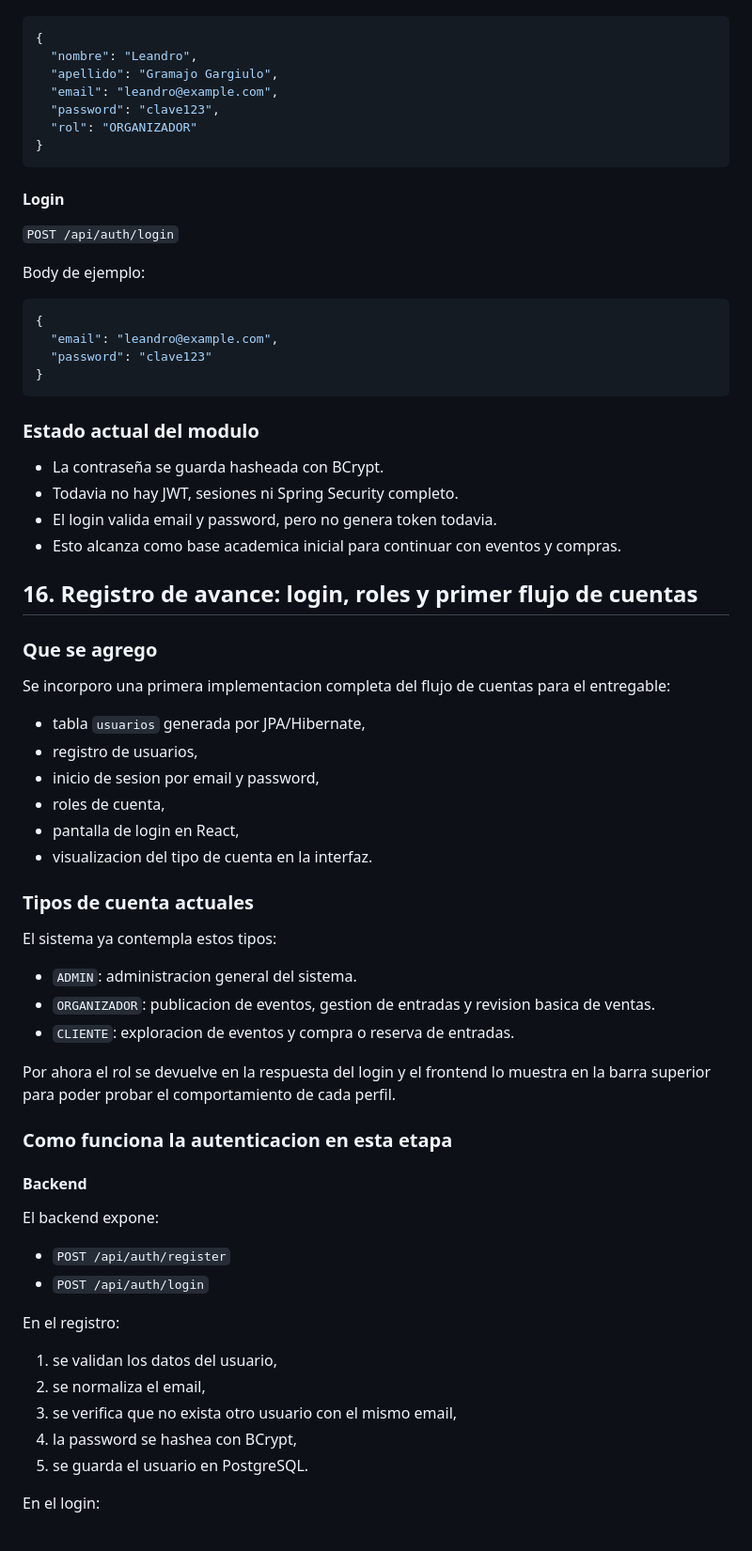
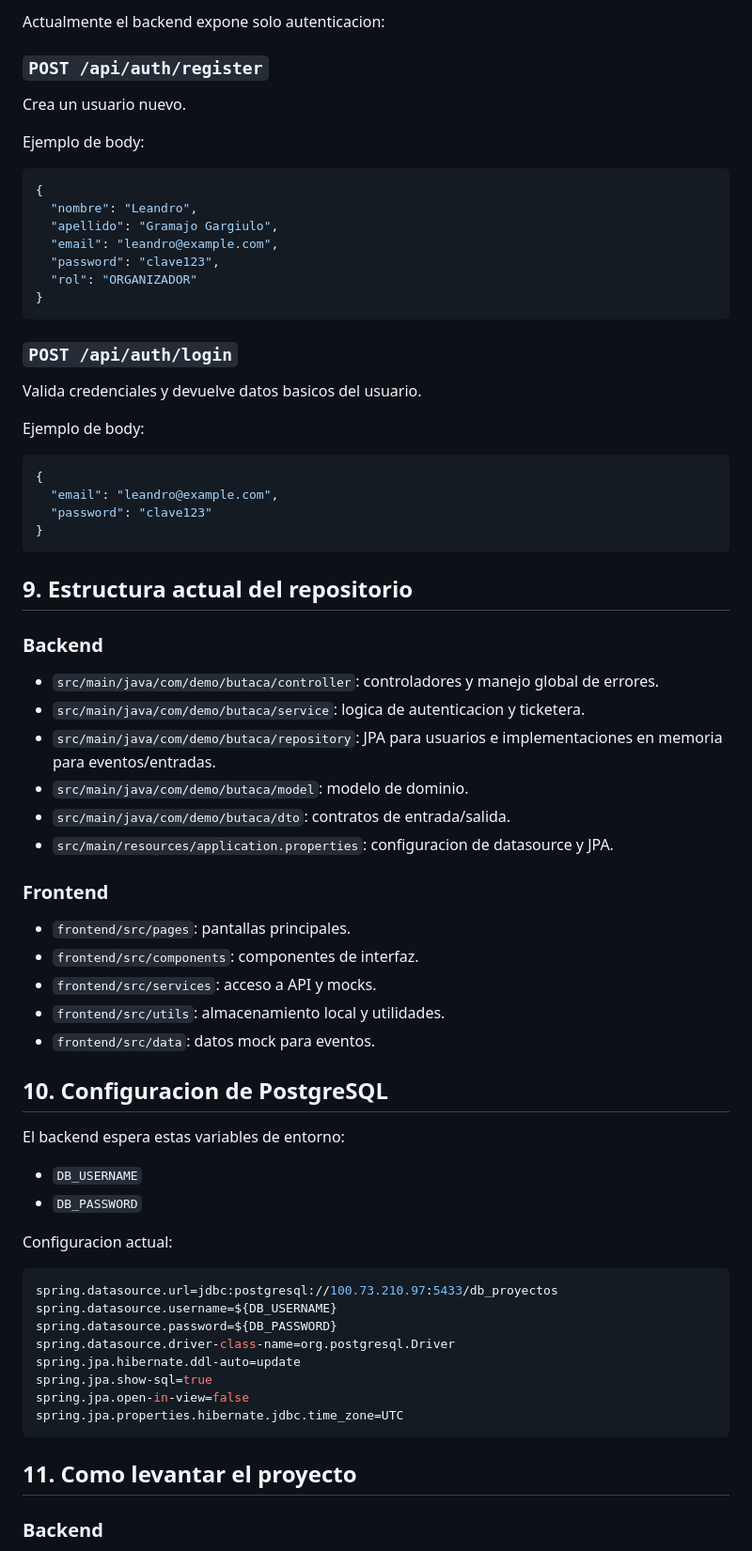
Before and after one commit to ignaci1o/Butaca, a Markdown page: README.md, the part around one of its changes. Shown at 94% size. Drawn GitHub-style.

````diff
--- a/README.md
+++ b/README.md
@@ -241,3 +192,10 @@ Body de ejemplo:
+Actualmente el backend expone solo autenticacion:
+
+### `POST /api/auth/register`
+
+Crea un usuario nuevo.
+
+Ejemplo de body:
 
 ```json
 {
@@ -249,11 +207,11 @@ Body de ejemplo:
 }
 ```
 
-#### Login
+### `POST /api/auth/login`
 
-`POST /api/auth/login`
+Valida credenciales y devuelve datos basicos del usuario.
 
-Body de ejemplo:
+Ejemplo de body:
 
 ```json
 {
@@ -262,52 +220,46 @@ Body de ejemplo:
 }
 ```
 
-### Estado actual del modulo
+## 9. Estructura actual del repositorio
 
-- La contraseña se guarda hasheada con BCrypt.
-- Todavia no hay JWT, sesiones ni Spring Security completo.
-- El login valida email y password, pero no genera token todavia.
-- Esto alcanza como base academica inicial para continuar con eventos y compras.
+### Backend
 
-## 16. Registro de avance: login, roles y primer flujo de cuentas
+- `src/main/java/com/demo/butaca/controller`: controladores y manejo global de errores.
+- `src/main/java/com/demo/butaca/service`: logica de autenticacion y ticketera.
+- `src/main/java/com/demo/butaca/repository`: JPA para usuarios e implementaciones en memoria para eventos/entradas.
+- `src/main/java/com/demo/butaca/model`: modelo de dominio.
+- `src/main/java/com/demo/butaca/dto`: contratos de entrada/salida.
+- `src/main/resources/application.properties`: configuracion de datasource y JPA.
 
-### Que se agrego
+### Frontend
 
-Se incorporo una primera implementacion completa del flujo de cuentas para el entregable:
+- `frontend/src/pages`: pantallas principales.
+- `frontend/src/components`: componentes de interfaz.
+- `frontend/src/services`: acceso a API y mocks.
+- `frontend/src/utils`: almacenamiento local y utilidades.
+- `frontend/src/data`: datos mock para eventos.
 
-- tabla `usuarios` generada por JPA/Hibernate,
-- registro de usuarios,
-- inicio de sesion por email y password,
-- roles de cuenta,
-- pantalla de login en React,
-- visualizacion del tipo de cuenta en la interfaz.
+## 10. Configuracion de PostgreSQL
 
-### Tipos de cuenta actuales
+El backend espera estas variables de entorno:
 
-El sistema ya contempla estos tipos:
+- `DB_USERNAME`
+- `DB_PASSWORD`
 
-- `ADMIN`: administracion general del sistema.
-- `ORGANIZADOR`: publicacion de eventos, gestion de entradas y revision basica de ventas.
-- `CLIENTE`: exploracion de eventos y compra o reserva de entradas.
+Configuracion actual:
 
-Por ahora el rol se devuelve en la respuesta del login y el frontend lo muestra en la barra superior para poder probar el comportamiento de cada perfil.
+```properties
+spring.datasource.url=jdbc:postgresql://100.73.210.97:5433/db_proyectos
+spring.datasource.username=${DB_USERNAME}
+spring.datasource.password=${DB_PASSWORD}
+spring.datasource.driver-class-name=org.postgresql.Driver
+spring.jpa.hibernate.ddl-auto=update
+spring.jpa.show-sql=true
+spring.jpa.open-in-view=false
+spring.jpa.properties.hibernate.jdbc.time_zone=UTC
+```
 
-### Como funciona la autenticacion en esta etapa
+## 11. Como levantar el proyecto
 
-#### Backend
+### Backend
 
-El backend expone:
-
-- `POST /api/auth/register`
-- `POST /api/auth/login`
-
-En el registro:
-
-1. se validan los datos del usuario,
-2. se normaliza el email,
-3. se verifica que no exista otro usuario con el mismo email,
-4. la password se hashea con BCrypt,
-5. se guarda el usuario en PostgreSQL.
-
-En el login:
-
````
Also changed, not shown: other parts of README.md (+167 -340 lines).
